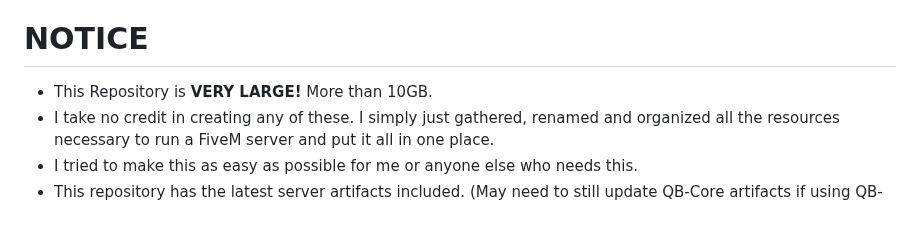
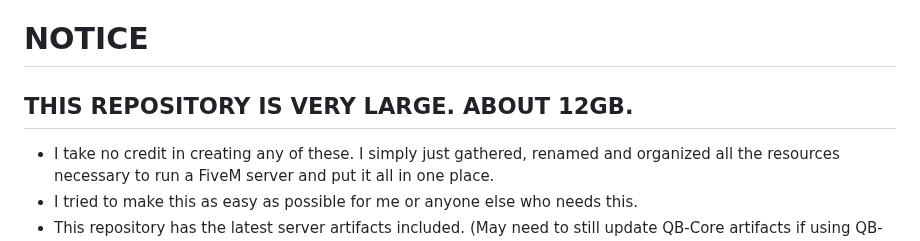
Before and after one commit to lazy-media/fivem, a Markdown page: README.md, the part around the change. Rendered like a GitHub page.

```diff
--- a/README.md
+++ b/README.md
@@ -6,8 +6,7 @@ FiveM Server Setup. QB-Core Version. Comes with modded vehicles, map mods, every
 **OVER 400 VEHICLES**
 
 # NOTICE
-
-- This Repository is **VERY LARGE!** More than 10GB.
+## THIS REPOSITORY IS VERY LARGE. ABOUT 12GB.
 - I take no credit in creating any of these. I simply just gathered, renamed and organized all the resources necessary to run a FiveM server and put it all in one place.
 - I tried to make this as easy as possible for me or anyone else who needs this.
 - This repository has the latest server artifacts included. (May need to still update QB-Core artifacts if using QB-Core)
```
